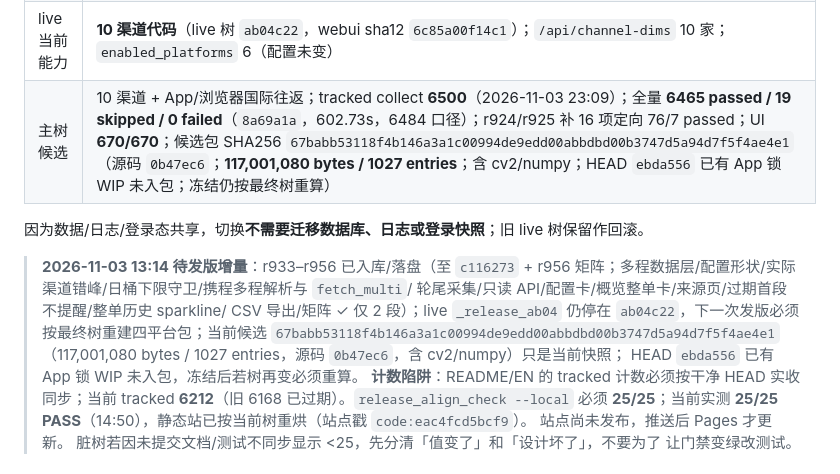
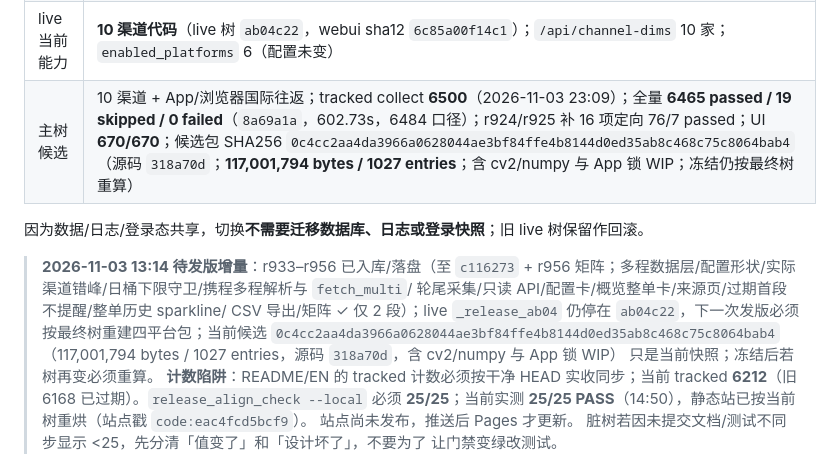
Before and after one commit to dengmeiluan/ticket-monitoring, a Markdown page: docs/LIVE_PROMOTION_RUNBOOK.md, the part around the change. Rendered like a GitHub page.

```diff
--- a/docs/LIVE_PROMOTION_RUNBOOK.md
+++ b/docs/LIVE_PROMOTION_RUNBOOK.md
@@ -17,7 +17,7 @@
 | live 配置 | `_release_ab04/config.yaml` 与主树 `config.yaml` **diff=0** |
 | 数据/日志/登录态 | live 树的 `data`、`logs`、`user_data` 都是**主树的符号链接**（同一份文件） |
 | live 当前能力 | **10 渠道代码**（live 树 `ab04c22`，webui sha12 `6c85a00f14c1`）；`/api/channel-dims` 10 家；`enabled_platforms` 6（配置未变） |
-| 主树候选 | 10 渠道 + App/浏览器国际往返；tracked collect **6500**（2026-11-03 23:09）；全量 **6465 passed / 19 skipped / 0 failed**（`8a69a1a`，602.73s，6484 口径）；r924/r925 补 16 项定向 76/7 passed；UI **670/670**；候选包 SHA256 `67babb53118f4b146a3a1c00994de9edd00abbdbd00b3747d5a94d7f5f4ae4e1`（源码 `0b47ec6`；**117,001,080 bytes / 1027 entries**；含 cv2/numpy；HEAD `ebda556` 已有 App 锁 WIP 未入包；冻结仍按最终树重算） |
+| 主树候选 | 10 渠道 + App/浏览器国际往返；tracked collect **6500**（2026-11-03 23:09）；全量 **6465 passed / 19 skipped / 0 failed**（`8a69a1a`，602.73s，6484 口径）；r924/r925 补 16 项定向 76/7 passed；UI **670/670**；候选包 SHA256 `0c4cc2aa4da3966a0628044ae3bf84ffe4b8144d0ed35ab8c468c75c8064bab4`（源码 `318a70d`；**117,001,794 bytes / 1027 entries**；含 cv2/numpy 与 App 锁 WIP；冻结仍按最终树重算） |
 
 因为数据/日志/登录态共享，切换**不需要迁移数据库、日志或登录快照**；旧 live 树保留作回滚。
 
@@ -26,9 +26,9 @@
 > 轮尾采集/只读 API/配置卡/概览整单卡/来源页/过期首段不提醒/整单历史 sparkline/
 > CSV 导出/矩阵 ✓ 仅 2 段）；live `_release_ab04` 仍停在 `ab04c22`，下一次发版必须
 > 按最终树重建四平台包；当前候选
-> `67babb53118f4b146a3a1c00994de9edd00abbdbd00b3747d5a94d7f5f4ae4e1`
-> （117,001,080 bytes / 1027 entries，源码 `0b47ec6`，含 cv2/numpy）只是当前快照；
-> HEAD `ebda556` 已有 App 锁 WIP 未入包，冻结后若树再变必须重算。
+> `0c4cc2aa4da3966a0628044ae3bf84ffe4b8144d0ed35ab8c468c75c8064bab4`
+> （117,001,794 bytes / 1027 entries，源码 `318a70d`，含 cv2/numpy 与 App 锁 WIP）
+> 只是当前快照；冻结后若树再变必须重算。
 > **计数陷阱**：README/EN 的 tracked 计数必须按干净 HEAD 实收同步；当前 tracked
 > **6212**（旧 6168 已过期）。`release_align_check --local` 必须 **25/25**；当前实测
 > **25/25 PASS**（14:50），静态站已按当前树重烘（站点戳 `code:eac4fcd5bcf9`）。
```
Also changed, not shown: docs/RELEASE_PROCESS.md (+4 -4 lines).
